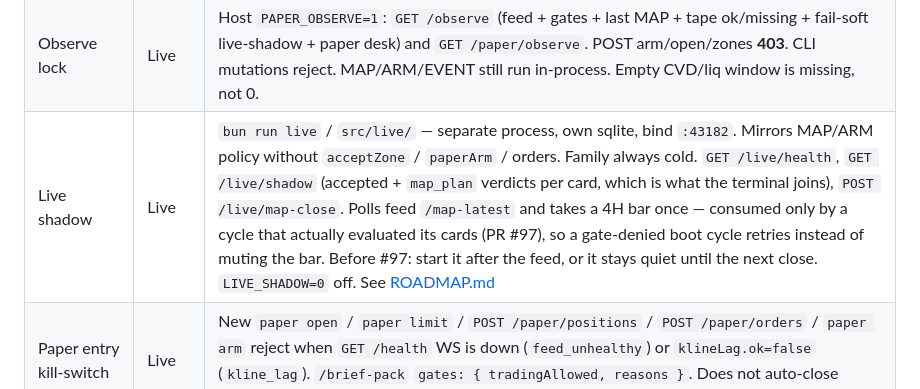
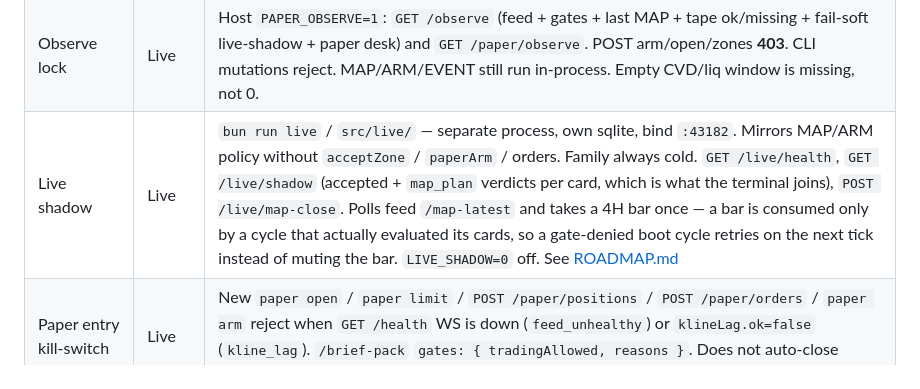
Before and after one commit to thebinhf/Minh-Agent, a Markdown page: docs/FEATURES.md, the part around the change. Rendered like a GitHub page.

```diff
--- a/docs/FEATURES.md
+++ b/docs/FEATURES.md
@@ -46,7 +46,7 @@ Verify against `src/` before treating older PRs as product scope.
 | Paper operator surface | Live | `paper status` / `paper observe` / `paper event` / `paper arm` / `paper day` / `paper week` — desk, observer snapshot, OCO event, limit+alert (blocked when `PAPER_OBSERVE=1`), UTC session, 7-day funnel. Every one of them prints raw JSON; the human view is the terminal below. |
 | Trading Terminal (T3) | Live | `bun run term` — one looping text screen over feed `GET /observe` (paper desk embedded; falls back to `:43181/paper/observe` on a split host), feed `GET /zones?interval=240` and `$LIVE_SHADOW_URL`: feed WS/lag/age, gates + reasons, last MAP dump age, tape `ok` vs `missing` per field, equity and Δ%, standing counts, each open with unrealised PnL as a multiple of **original** risk, resting OCO, armed alerts, mutation lock, shadow, recent events, and a **`MAPCARDS`** block joining all three sources — every detected card with the stage the desk reached (`paper=open|armed|accepted`) and the policy reason the shadow gave (`shadow=deny family_floor`), plus a `plan=` age so stale verdicts read as stale. That is the live answer to "why is nothing armed", which `skipReasons` in a replay JSON used to be the only place to read. `--once` for scripts, `--interval <s>`, `--feed` / `--paper` to point elsewhere. **Viewer only** (ROADMAP lock): it holds no engine, no store, and issues `GET` and nothing else. A source that did not answer renders `down`, a missing tape field renders `—` / `N miss`, a card with no verdict renders `none` (not `deny`), never a zero that looks like coverage. |
 | Observe lock | Live | Host `PAPER_OBSERVE=1`: `GET /observe` (feed + gates + last MAP + tape ok/missing + fail-soft live-shadow + paper desk) and `GET /paper/observe`. POST arm/open/zones **403**. CLI mutations reject. MAP/ARM/EVENT still run in-process. Empty CVD/liq window is missing, not 0. |
-| Live shadow | Live | `bun run live` / `src/live/` — separate process, own sqlite, bind `:43182`. Mirrors MAP/ARM policy without `acceptZone` / `paperArm` / orders. Family always cold. `GET /live/health`, `GET /live/shadow` (accepted + `map_plan` verdicts per card, which is what the terminal joins), `POST /live/map-close`. Polls feed `/map-latest` and takes a 4H bar once — consumed only by a cycle that actually evaluated its cards (PR #97), so a gate-denied boot cycle retries instead of muting the bar. Before #97: start it after the feed, or it stays quiet until the next close. `LIVE_SHADOW=0` off. See [ROADMAP.md](ROADMAP.md) |
+| Live shadow | Live | `bun run live` / `src/live/` — separate process, own sqlite, bind `:43182`. Mirrors MAP/ARM policy without `acceptZone` / `paperArm` / orders. Family always cold. `GET /live/health`, `GET /live/shadow` (accepted + `map_plan` verdicts per card, which is what the terminal joins), `POST /live/map-close`. Polls feed `/map-latest` and takes a 4H bar once — a bar is consumed only by a cycle that actually evaluated its cards, so a gate-denied boot cycle retries on the next tick instead of muting the bar. `LIVE_SHADOW=0` off. See [ROADMAP.md](ROADMAP.md) |
 | Paper entry kill-switch | Live | New `paper open` / `paper limit` / `POST /paper/positions` / `POST /paper/orders` / `paper arm` reject when `GET /health` WS is down (`feed_unhealthy`) or `klineLag.ok=false` (`kline_lag`). `/brief-pack` `gates: { tradingAllowed, reasons }`. Does not auto-close opens. No extra mid-range alerts. |
 | Paper metrics | Live | SQLite `paper_events` + closed positions. `GET /paper/metrics?days=N` / `bun run paper metrics --days N`. Win rate, avg RR, no_fill%, funnel (detected→accepted→armed→touched→filled/cancelled→exited). `cancelCodes` splits noFill into `never_touched` vs `ops_cancel`; submit-time `kline_lag` / `feed_unhealthy` / `rr_below_min` increment `gates_block` / `rr_fail`. Bound pending tags `deep_mitigate` / `htf_break` / `expired` when the ledger card dies. `byFamily` / `score` rank MAP accept from 7-day paper stats (`PAPER_ZONE_SCORE=0` off). Optional `zoneId` on open/limit/arm. `/zones` does not auto-arm. |
 | Orderbook snapshot gate | Live | Clear RAM on connect; ignore deltas until snapshot/`u=1` |
```
Also changed, not shown: docs/operator.md (+6 -7 lines).
